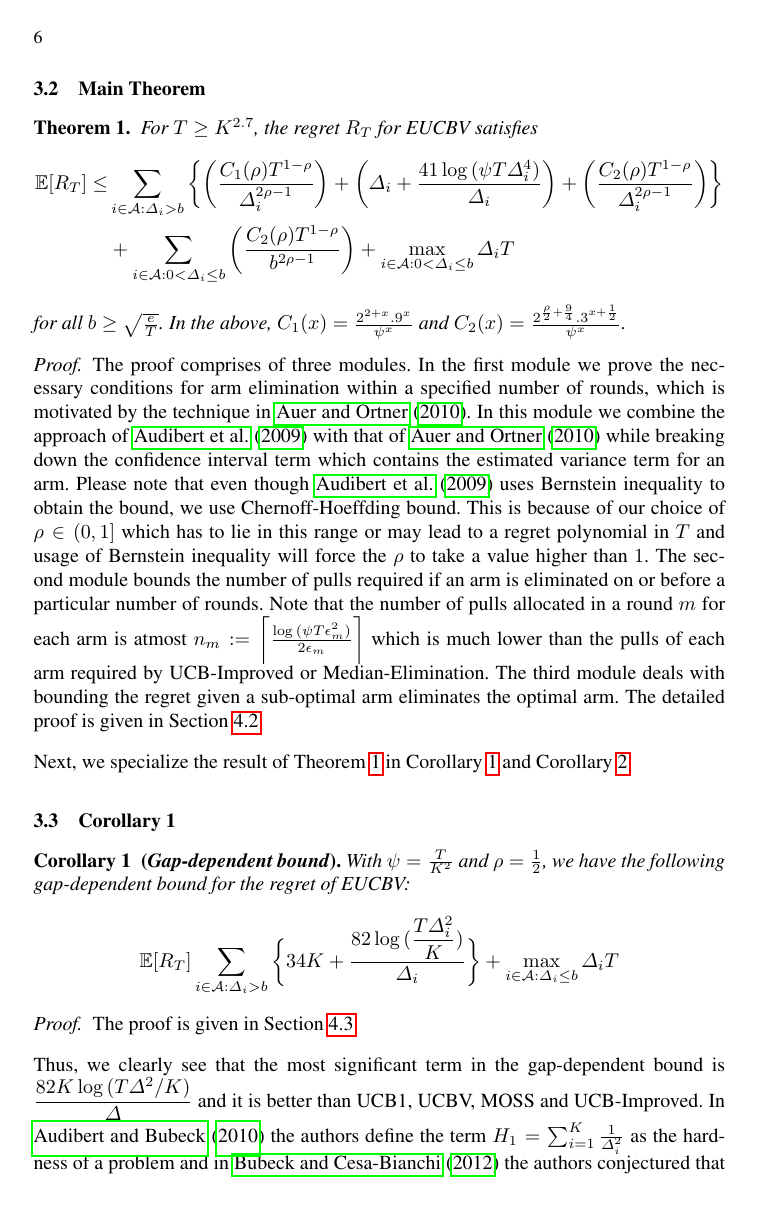
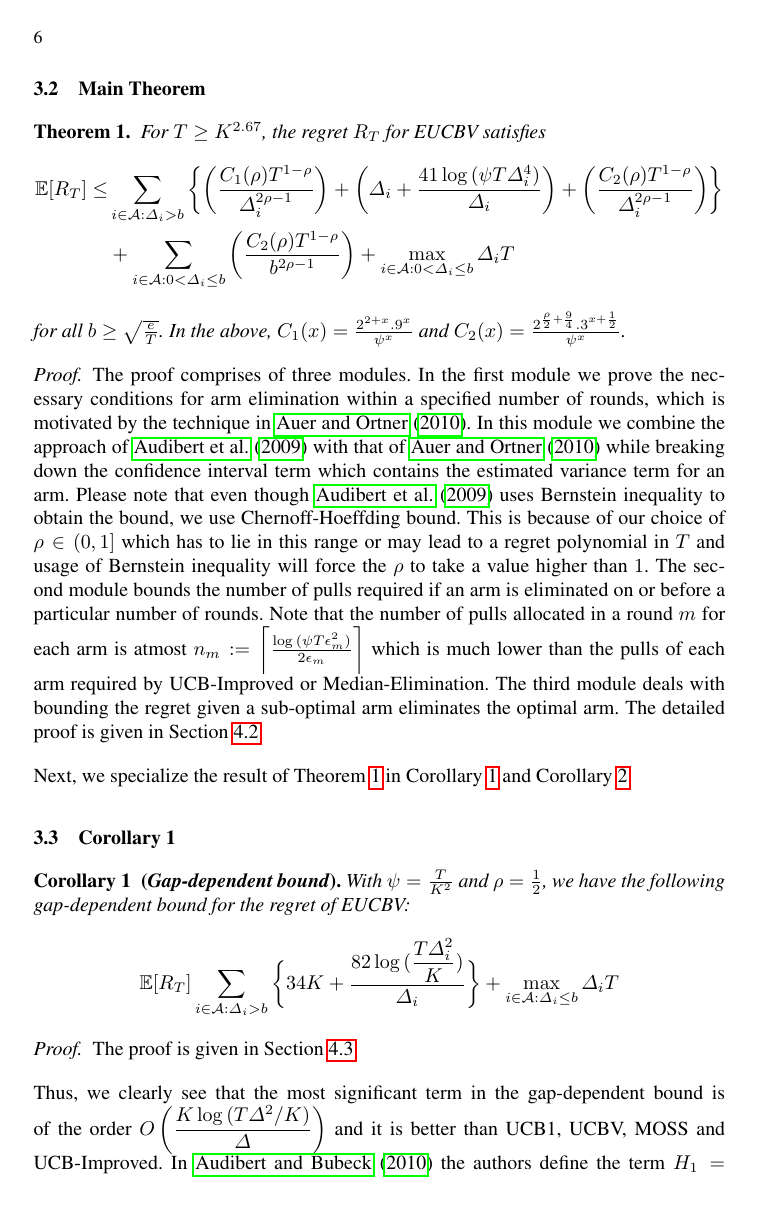
Before and after one commit to Subhojyoti/EUCBV, a LaTeX paper (EUCBV.tex, which reads Conclusion.tex, contribution.tex, proofTheorem.tex): page 6 of 16. The pictures show the PDF file EUCBV.pdf that the author committed with the source.

Commit message:
Latest on 7/4/2017

```diff
--- a/Conclusion.tex
+++ b/Conclusion.tex
@@ -1 +1 @@
-In this paper, we studied the EUCBV algorithm which takes into account the empirical variance of the arms and employs aggressive exploration parameters to eliminate sub-optimal arms. Our theoretical analysis conclusively established that EUCBV enjoys an order-optimal gap-independent regret bound of $O\left(\sqrt{KT}\right)$. Empirically we showed that EUCBV performs superbly across diverse experimental settings and outperforms most of the bandit algorithms in stochastic  MAB setup. Our experiments showed that EUCBV is extremely stable for larger horizons and performs superbly  across different types of distributions. One future work is to remove the constraint of $T\geq K^{2.7}$ required for EUCBV to reach the order optimal regret bound. Another future direction is to come up with an anytime version of EUCBV.
+In this paper, we studied the EUCBV algorithm which takes into account the empirical variance of the arms and employs aggressive exploration parameters to eliminate sub-optimal arms. Our theoretical analysis conclusively established that EUCBV enjoys an order-optimal gap-independent regret bound of $O\left(\sqrt{KT}\right)$. Empirically we showed that EUCBV performs superbly across diverse experimental settings and outperforms most of the bandit algorithms in stochastic  MAB setup. Our experiments showed that EUCBV is extremely stable for larger horizons and performs superbly  across different types of distributions. One future work is to remove the constraint of $T\geq K^{2.67}$ required for EUCBV to reach the order optimal regret bound. Another future direction is to come up with an anytime version of EUCBV.
--- a/contribution.tex
+++ b/contribution.tex
@@ -1,4 +1,4 @@
-In this paper we propose the Efficient UCB Variance (hence referred to as EUCBV) algorithm for the stochastic MAB setting. EUCBV combines the approach of UCB-Improved, CCB \cite{liu2016modification} and UCBV algorithms. EUCBV by virtue of taking into account the empirical variance of the arms performs significantly better than the existing algorithms in the stochastic MAB setting. EUCBV outperforms UCBV \cite{audibert2009exploration} which also takes into account empirical variance but is less powerful than EUCBV because of the usage of exploration regulatory factor and arm elimination parameter by EUCBV. Theoretically we prove that for $T\geq K^{2.7}$ our algorithm is order optimal and enjoys a worst case gap-independent regret bound of $O\left( \sqrt{KT} \right)$ same as that of MOSS and OCUCB and better than UCBV, UCB1 and UCB-Improved. Also the gap-dependent regret bound of EUCBV is better than UCB1, UCB-Improved and MOSS and is poorer than OCUCB. But EUCBV gap-dependent bound matches OCUCB in the worst case scenario when all the gaps are equal. Through our theoretical analysis we establish the exact values of the exploration parameters for the best performance of EUCBV. Our proof technique is highly generic and can be easily extended to other MAB settings. An illustrative table containing the bounds is provided in Table \ref{tab:comp-bds}.
+In this paper we propose the Efficient UCB Variance (hence referred to as EUCBV) algorithm for the stochastic MAB setting. EUCBV combines the approach of UCB-Improved, CCB \cite{liu2016modification} and UCBV algorithms. EUCBV by virtue of taking into account the empirical variance of the arms performs significantly better than the existing algorithms in the stochastic MAB setting. EUCBV outperforms UCBV \cite{audibert2009exploration} which also takes into account empirical variance but is less powerful than EUCBV because of the usage of exploration regulatory factor and arm elimination parameter by EUCBV. Theoretically we prove that for $T\geq K^{2.67}$ our algorithm is order optimal and enjoys a worst case gap-independent regret bound of $O\left( \sqrt{KT} \right)$ same as that of MOSS and OCUCB and better than UCBV, UCB1 and UCB-Improved. Also the gap-dependent regret bound of EUCBV is better than UCB1, UCB-Improved and MOSS and is poorer than OCUCB. But EUCBV gap-dependent bound matches OCUCB in the worst case scenario when all the gaps are equal. Through our theoretical analysis we establish the exact values of the exploration parameters for the best performance of EUCBV. Our proof technique is highly generic and can be easily extended to other MAB settings. An illustrative table containing the bounds is provided in Table \ref{tab:comp-bds}.
 
 \begin{table}
 \caption{Regret upper bound of different algorithms}
--- a/proofTheorem.tex
+++ b/proofTheorem.tex
@@ -12,7 +12,7 @@ We are going to prove this by contradiction. Let's say,
  &\Rightarrow 1.25 \log(T) + 2\log K - 1.25 \geq 2\log (T)\\
  &\Rightarrow 2\log K \geq 0.75 \log T + 1.25
 \end{align*}
-But, for $T\geq K^{2.7}$, this is clearly not possible. Hence, $\dfrac{m \log(2)}{\log(\psi T) - 2m\log( 2)} \leq 1$.
+But, for $T\geq K^{2.67}$, this is clearly not possible. Hence, $\dfrac{m \log(2)}{\log(\psi T) - 2m\log( 2)} \leq 1$.
 \end{proof}
 
 \subsection{Proof of Theorem 1}
--- a/results.tex
+++ b/results.tex
@@ -4,7 +4,7 @@ A technical lemma used to prove Theorem \ref{Result:Theorem:1} is presented belo
 
 \begin{lemma}
 \label{results:Lemma:1}
-If $T\geq K^{2.7}$, $\psi=\dfrac{T}{ K^2}$, $\rho=\dfrac{1}{2}$ and $m\leq \dfrac{1}{2} \log_2(\dfrac{T}{e}) $, then,
+If $T\geq K^{2.67}$, $\psi=\dfrac{T}{ K^2}$, $\rho=\dfrac{1}{2}$ and $m\leq \dfrac{1}{2} \log_2(\dfrac{T}{e}) $, then,
 \begin{align*}
 \dfrac{\rho m \log(2)}{\log(\psi T) - 2m\log( 2)} \leq 1
 \end{align*}
@@ -19,7 +19,7 @@ We present below the main theorem of the paper which establishes the regret uppe
 \subsection{Main Theorem}
 \begin{theorem}
 \label{Result:Theorem:1}
-For $T\geq K^{2.7}$, the regret $R_T$ for EUCBV satisfies
+For $T\geq K^{2.67}$, the regret $R_T$ for EUCBV satisfies
 \begin{align*}
  \E [R_{T}] \leq &\sum\limits_{i\in \A :\Delta_{i} > b}\bigg\lbrace\bigg(\dfrac{C_{1}(\rho)T^{1-\rho}}{\Delta_{i}^{2\rho -1}}\bigg) + \bigg(\Delta_{i}+\dfrac{41\log{(\psi  T\Delta_{i}^{4})}}{\Delta_{i}}\bigg) + \bigg(\dfrac{ C_{2}(\rho) T^{1-\rho}}{\Delta_{i}^{2\rho-1}} \bigg)\bigg \rbrace \\
  %%%%%%%%%%%%%%%%
@@ -45,7 +45,7 @@ With $\psi=\frac{T}{K^2}$ and $\rho=\frac{1}{2}$, we have the following gap-depe
 \begin{proof}
 The proof is given in Section \ref{sec:proofTheorem:Corollary1}.
 \end{proof}
-Thus, we clearly see that the most significant term in the gap-dependent bound is $\dfrac{82K\log{(T\Delta^{2}/K)}}{\Delta}$ and it is better than UCB1, UCBV, MOSS and UCB-Improved. In \citet{audibert2010best} the authors define the term $H_1=\sum_{i=1}^{K}\frac{1}{\Delta_i^2}$ as the hardness of a problem and in \citet{bubeck2012regret} the authors conjectured that the gap-dependent regret upper bound can match the quantity of $O\left(\dfrac{K\log{(T/H_1)}}{\Delta}\right)$. But \citet{lattimore2015optimally} proved that the gap-dependent regret bound cannot be lower than $O\left(\sum_{i=2}^{K}\frac{\log\left(T/H_i\right)}{\Delta_i}\right)$, where $H_i=\sum_{j=1}^{K}\min\lbrace \frac{1}{\Delta_i^2},\frac{1}{\Delta_j^2}\rbrace$ and only in the worst case scenario, when all the gaps are equal then $H_1=H_{i}=\sum_{i=1}^{K}\frac{1}{\Delta^2}$. In such a scenario the EUCBV gap-dependent bound of $O\left(\dfrac{K\log{(T\Delta^{2}/ K)}}{\Delta}\right)$ reduces to $O\left(\dfrac{K\log{(T/H_1)}}{\Delta}\right)$ and hence matches the gap-dependent bound of OCUCB.
+Thus, we clearly see that the most significant term in the gap-dependent bound is of the order $O\left(\dfrac{K\log{(T\Delta^{2}/K)}}{\Delta}\right)$ and it is better than UCB1, UCBV, MOSS and UCB-Improved. In \citet{audibert2010best} the authors define the term $H_1=\sum_{i=1}^{K}\frac{1}{\Delta_i^2}$ as the hardness of a problem and in \citet{bubeck2012regret} the authors conjectured that the gap-dependent regret upper bound can match the quantity of $O\left(\dfrac{K\log{(T/H_1)}}{\Delta}\right)$. But \citet{lattimore2015optimally} proved that the gap-dependent regret bound cannot be lower than $O\left(\sum_{i=2}^{K}\frac{\log\left(T/H_i\right)}{\Delta_i}\right)$, where $H_i=\sum_{j=1}^{K}\min\lbrace \frac{1}{\Delta_i^2},\frac{1}{\Delta_j^2}\rbrace$ and only in the worst case scenario, when all the gaps are equal then $H_1=H_{i}=\sum_{i=1}^{K}\frac{1}{\Delta^2}$. In such a scenario the EUCBV gap-dependent bound of $O\left(\dfrac{K\log{(T\Delta^{2}/ K)}}{\Delta}\right)$ reduces to $O\left(\dfrac{K\log{(T/H_1)}}{\Delta}\right)$ and hence matches the gap-dependent bound of OCUCB.
 
 \subsection{Corollary 2}
 
```
Also changed, not shown: EUCBV.pdf, 2 other files.
